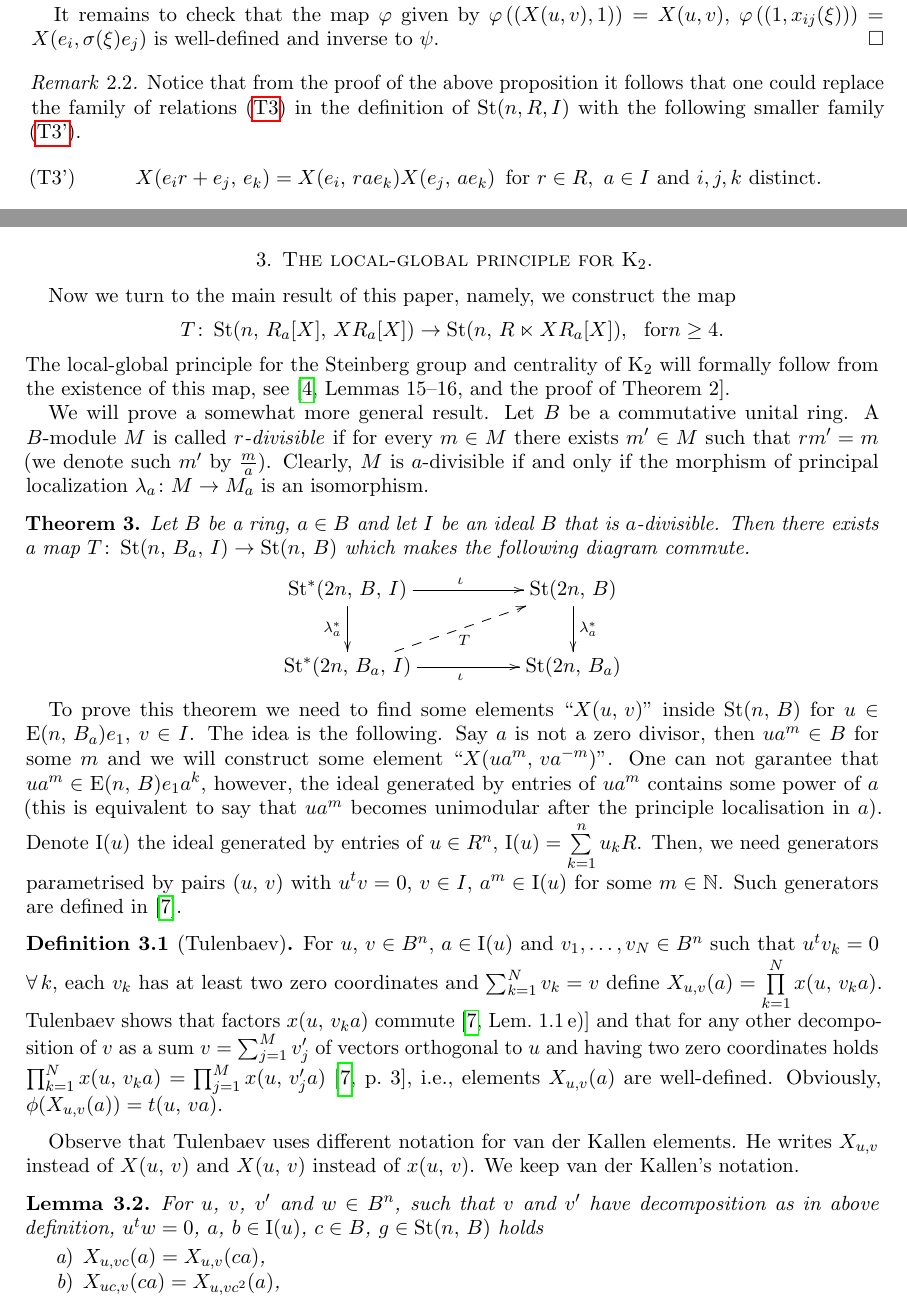
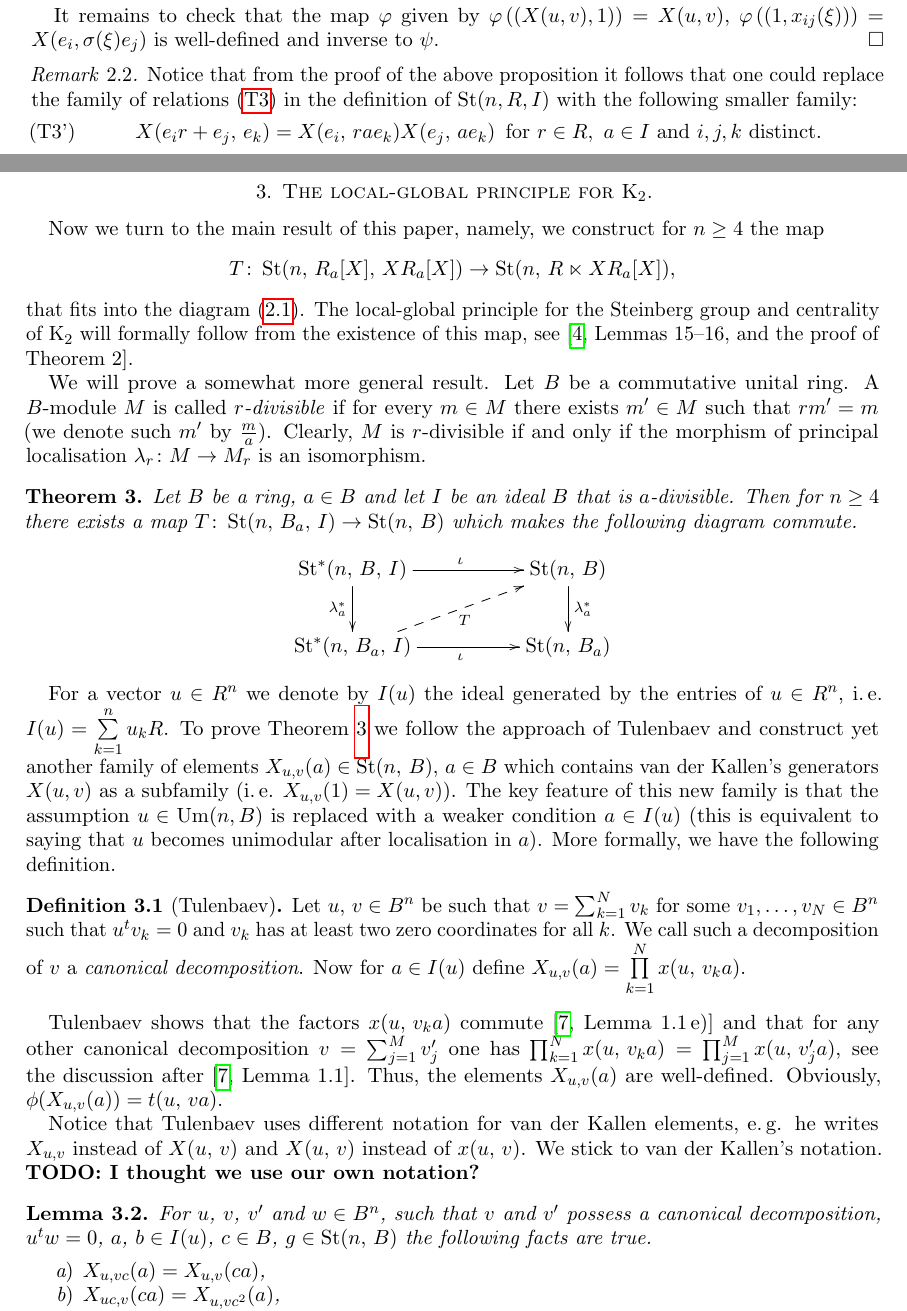
Before and after one commit to sxhya/LGK2Chevalley, a LaTeX paper (paper.tex): two parts of pages 4 and 7 of 9, joined at a grey line, cut so that both start at the same text. Compiled offline with pdfLaTeX.

Commit message:
Fixed page 7

```diff
--- a/paper.tex
+++ b/paper.tex
@@ -457,38 +457,46 @@ sending $y_{ij}(a)$ to $y^*_{ij}(a)$. Obviously, $\iota\circ\kappa=\mathrm{id}$
 
 \section{The local-global principle for $\Kt$.} \label{sec:lgp}
 %At this point we have demonstrated for $n\geq4$ and a splitting ideal $I$ that $\St^*(n,\,R,\,I)$ and $\St(n,\,R,\,I)$ are isomorphic.
-Now we turn to the main result of this paper, namely, we construct the map $$T\colon\St(n,\,R_a[X],\,XR_a[X])\rightarrow\St(n,\,R\ltimes XR_a[X]),\ \text{ for} n\geq4.$$
+Now we turn to the main result of this paper, namely, we construct for $n\geq 4$ the map $$T\colon\St(n,\,R_a[X],\,XR_a[X])\rightarrow\St(n,\,R\ltimes XR_a[X]),$$ that fits into the diagram \eqref{eq:diagram}.
 The local-global principle for the Steinberg group and centrality of $\mathrm K_2$ will formally follow from the existence of this map, see~\cite[Lemmas~15--16, and the proof of Theorem~2]{SCh}.
 
 We will prove a somewhat more general result. Let $B$ be a commutative unital ring.
 A $B$-module $M$ is called \emph{$r$-divisible} if for every $m\in M$ there exists $m'\in M$ such that $rm' = m$ (we denote such $m'$ by $\frac{m}{a}$).
-Clearly, $M$ is $a$-divisible if and only if the morphism of principal localization $\lambda_a\colon M \to M_a$ is an isomorphism.
+Clearly, $M$ is $r$-divisible if and only if the morphism of principal localisation $\lambda_r\colon M \to M_r$ is an isomorphism.
 
 \begin{tm} \label{a3map} Let $B$ be a ring, $a\in B$ and let $I$ be an ideal $B$ that is $a$-divisible.
-Then there exists a map $T\colon\St(n,\,B_a,\,I)\rightarrow\St(n,\,B)$ which makes the following diagram commute.
-$$\xymatrix{ \St^*(2n,\,B,\,I)\ar@<-0.0ex>[rr]^{\iota}\ar@<-0.0ex>[d]_{\lambda_{a}^*}&&\St(2n,\,B)\ar@<-0.0ex>[d]^{\lambda_{a}^*}\\
-             \St^*(2n,\,B_a,\,I)\ar@<-0.0ex>[rr]_{\iota}\ar@{-->}[rru]_{T}&&\St(2n,\,B_a)}$$ \end{tm}
+Then for $n\geq 4$ there exists a map $T\colon\St(n,\,B_a,\,I)\rightarrow\St(n,\,B)$ which makes the following diagram commute.
+$$\xymatrix{ \St^*(n,\,B,\,I)\ar@<-0.0ex>[rr]^{\iota}\ar@<-0.0ex>[d]_{\lambda_{a}^*} && \St(n,\,B)\ar@<-0.0ex>[d]^{\lambda_{a}^*}\\
+             \St^*(n,\,B_a,\,I)\ar@<-0.0ex>[rr]_{\iota}\ar@{-->}[rru]_{T}            && \St(n,\,B_a)}$$ \end{tm}
 
-To prove this theorem we need to find some elements ``$X(u,\,v)$'' inside $\St(n,\,B)$ for $u\in\E(n,\,B_a)e_1$, $v\in I$. The idea is the following. Say $a$ is not a zero divisor, then $ua^m\in B$ for some $m$ and we will construct some element ``$X(ua^m,\,va^{-m})$''. One can not garantee that $ua^m\in\E(n,\,B)e_1a^k$, however, the ideal generated by entries of $ua^m$ contains some power of $a$ (this is equivalent to say that $ua^m$ becomes unimodular after the principle localisation in $a$). Denote $\mathrm I(u)$ the ideal generated by entries of $u\in R^n$, $\mathrm I(u)=\sum\limits_{k=1}^nu_kR$. Then, we need generators parametrised by pairs $(u,\,v)$ with $u^tv=0$, $v\in I$, $a^m\in\mathrm I(u)$ for some $m\in\mathbb N$. Such generators are defined in~\cite{Tul}.
+For a vector $u\in R^n$ we denote by $I(u)$ the ideal generated by the entries of $u\in R^n$, i.\,e. $I(u)=\sum\limits_{k=1}^nu_kR$.
+To prove \cref{a3map} we follow the approach of Tulenbaev and construct yet another family of elements $X_{u,v}(a)\in \St(n,\,B)$, $a\in B$ which contains van der Kallen's generators $X(u, v)$ as a subfamily (i.\,e. $X_{u,v}(1) = X(u, v)$).
+The key feature of this new family is that the assumption $u \in\Um(n, B)$ is replaced with a weaker condition $a \in I(u)$ (this is equivalent to saying that $u$ becomes unimodular after localisation in $a$).
+%The idea is the following. Say $a$ is not a zero divisor, then $ua^m\in B$ for some $m$ and we will construct some element ``$X(ua^m,\,va^{-m})$''.
+%One can not garantee that $ua^m\in\E(n,\,B)e_1a^k$, however, the ideal generated by entries of $ua^m$ contains some power of $a$ .
+More formally, we have the following definition.
+%Then, we need generators parametrised by pairs $(u,\,v)$ with $u^tv=0$, $v\in I$, $a^m\in\mathrm I(u)$ for some $m\in\mathbb N$. Such generators are defined in~\cite{Tul}.
 
 \begin{df}[Tulenbaev]
-For $u$, $v\in B^n$, $a\in\mathrm I(u)$ and $v_1,\ldots,v_N\in B^n$ such that $u^tv_k=0$ $\forall\,k$,  each $v_k$ has at least two zero coordinates and $\sum_{k=1}^Nv_k=v$ define $X_{u,v}(a)=\prod\limits_{k=1}^Nx(u,\,v_ka)$. Tulenbaev shows that factors $x(u,\,v_ka)$ commute~\cite[Lem.~1.1\,e)]{Tul} and that for any other decomposition of $v$ as a sum $v=\sum_{j=1}^Mv'_j$ of vectors orthogonal to $u$ and having two zero coordinates holds $\prod_{k=1}^Nx(u,\,v_ka)=\prod_{j=1}^Mx(u,\,v'_ja)$~\cite[p.~3]{Tul}, i.e., elements $X_{u,v}(a)$ are well-defined. Obviously, $\phi(X_{u,v}(a))=t(u,\,va)$.
+Let $u$, $v\in B^n$ be such that $v=\sum_{k=1}^Nv_k$ for some $v_1,\ldots,v_N\in B^n$ such that $u^tv_k=0$ and $v_k$ has at least two zero coordinates for all $k$.
+We call such a decomposition of $v$ a \emph{canonical decomposition}.
+Now for $a\in I(u)$ define $X_{u,v}(a) = \prod\limits_{k=1}^Nx(u,\,v_ka)$.
 \end{df}
+Tulenbaev shows that the factors $x(u,\,v_ka)$ commute~\cite[Lemma~1.1\,e)]{Tul} and that for any other canonical decomposition $v=\sum_{j=1}^Mv'_j$ one has
+$\prod_{k=1}^Nx(u,\,v_ka)=\prod_{j=1}^Mx(u,\,v'_ja)$, see the discussion after \cite[Lemma~1.1]{Tul}.
+Thus, the elements $X_{u,v}(a)$ are well-defined. Obviously, $\phi(X_{u,v}(a))=t(u,\,va)$.
 
-Observe that Tulenbaev uses different notation for van der Kallen elements. He writes $X_{u,v}$ instead of $X(u,\,v)$ and $X(u,\,v)$ instead of $x(u,\,v)$. We keep van der Kallen's notation.
+Notice that Tulenbaev uses different notation for van der Kallen elements, e.\,g. he writes $X_{u,v}$ instead of $X(u,\,v)$ and $X(u,\,v)$ instead of $x(u,\,v)$.
+We stick to van der Kallen's notation. \textbf{TODO: I thought we use our own notation?}
 
 \begin{lm}
 \label{xproperties}
-For $u$, $v$, $v'$ and $w\in B^n$, such that $v$ and $v'$ have decomposition as in above definition, $u^tw=0$, $a$, $b\in\mathrm I(u)$, $c\in B$, $g\in\St(n,\,B)$ holds
+For $u$, $v$, $v'$ and $w\in B^n$, such that $v$ and $v'$ possess a canonical decomposition, $u^tw=0$, $a$, $b\in I(u)$, $c\in B$, $g\in\St(n,\,B)$ the following facts are true.
 \begin{enumerate}
-\item
-$X_{u,vc}(a)=X_{u,v}(ca)$,
-\item
-$X_{uc,v}(ca)=X_{u,vc^2}(a)$,
-\item
-$X_{u,v}(a)X_{u,v'}(a)=X_{u,v+v'}(a)$,
-\item
-$g\,X_{u,wb}(a)g\inv=X_{\phi(g)u,\phi(g)^*wb}(a)$.
+\item $X_{u,vc}(a)=X_{u,v}(ca)$,
+\item $X_{uc,v}(ca)=X_{u,vc^2}(a)$,
+\item $X_{u,v}(a)X_{u,v'}(a)=X_{u,v+v'}(a)$,
+\item $g\,X_{u,wb}(a)g\inv=X_{\phi(g)u,\phi(g)^*wb}(a)$.
 \end{enumerate}
 \end{lm}
 
```
Also changed, not shown: paper.pdf, paper.tex (2 more changed lines).
